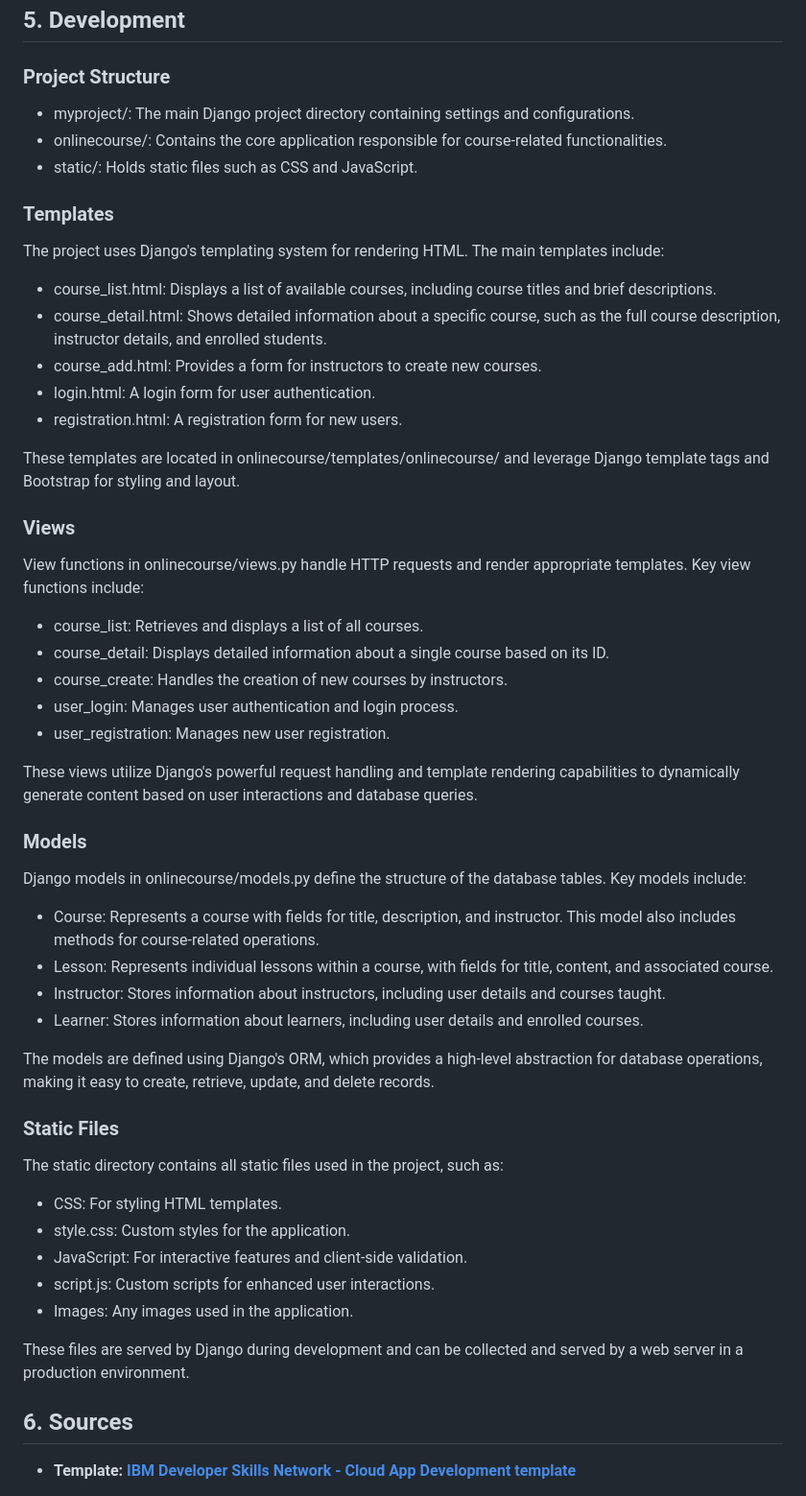
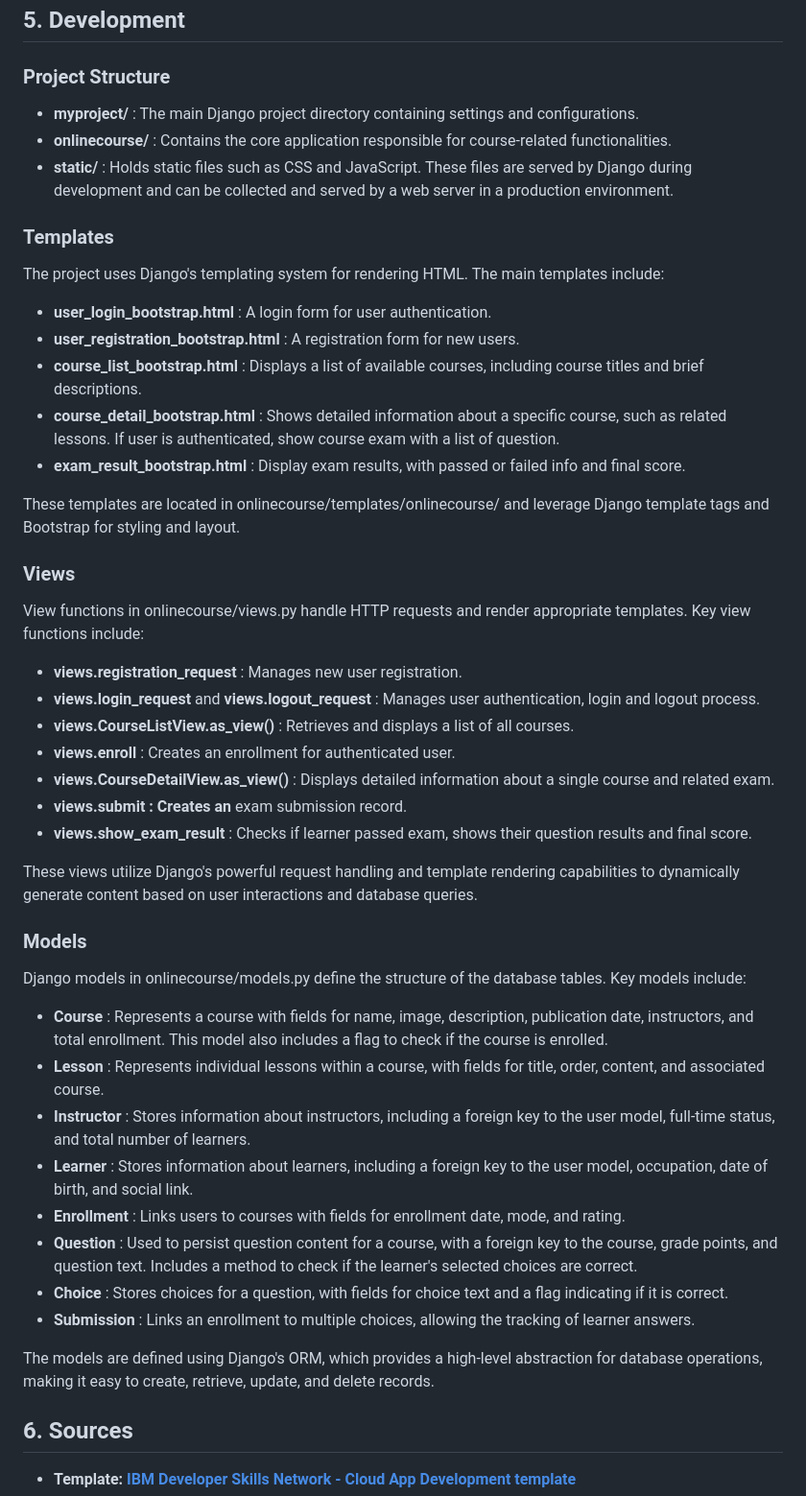
Before and after one commit to fkanedev/fkctp-django-Online-Courses-ma-ui, a Markdown page: README.md, the part around one of its changes. Shown at 96% size. GitHub-like rendering.

```diff
--- a/README.md
+++ b/README.md
@@ -74,48 +74,46 @@ Once the server is running, open your web browser and go to http://127.0.0.1:800
 
 ## 5. Development <a name="development"></a>
 ### Project Structure
-- myproject/: The main Django project directory containing settings and configurations.
-- onlinecourse/: Contains the core application responsible for course-related functionalities.
-- static/: Holds static files such as CSS and JavaScript.
+- **myproject/** : The main Django project directory containing settings and configurations.
+- **onlinecourse/** : Contains the core application responsible for course-related functionalities.
+- **static/** : Holds static files such as CSS and JavaScript. These files are served by Django during development and can be collected and served by a web server in a production environment.
 
 ### Templates
 The project uses Django's templating system for rendering HTML. The main templates include:
-- course_list.html: Displays a list of available courses, including course titles and brief descriptions.
-- course_detail.html: Shows detailed information about a specific course, such as the full course description, instructor details, and enrolled students.
-- course_add.html: Provides a form for instructors to create new courses.
-- login.html: A login form for user authentication.
-- registration.html: A registration form for new users.
+- **user_login_bootstrap.html** : A login form for user authentication.
+- **user_registration_bootstrap.html** : A registration form for new users.
+- **course_list_bootstrap.html** : Displays a list of available courses, including course titles and brief descriptions.
+- **course_detail_bootstrap.html** : Shows detailed information about a specific course, such as related lessons. If user is authenticated, show course exam with a list of question.
+- **exam_result_bootstrap.html** : Display exam results, with passed or failed info and final score.
 
 These templates are located in onlinecourse/templates/onlinecourse/ and leverage Django template tags and Bootstrap for styling and layout.
 
 ### Views
 View functions in onlinecourse/views.py handle HTTP requests and render appropriate templates. Key view functions include:
-- course_list: Retrieves and displays a list of all courses.
-- course_detail: Displays detailed information about a single course based on its ID.
-- course_create: Handles the creation of new courses by instructors.
-- user_login: Manages user authentication and login process.
-- user_registration: Manages new user registration.
+- **views.registration_request** : Manages new user registration.
+- **views.login_request** and **views.logout_request** : Manages user authentication, login and logout process.
+- **views.CourseListView.as_view()** : Retrieves and displays a list of all courses.
+- **views.enroll** : Creates an enrollment for authenticated user.
+- **views.CourseDetailView.as_view()** : Displays detailed information about a single course and related exam.
+- **views.submit : Creates an** exam submission record.
+- **views.show_exam_result** : Checks if learner passed exam, shows their question results and final score.
 
 These views utilize Django's powerful request handling and template rendering capabilities to dynamically generate content based on user interactions and database queries.
 
 ### Models
 Django models in onlinecourse/models.py define the structure of the database tables. Key models include:
-- Course: Represents a course with fields for title, description, and instructor. This model also includes methods for course-related operations.
-- Lesson: Represents individual lessons within a course, with fields for title, content, and associated course.
-- Instructor: Stores information about instructors, including user details and courses taught.
-- Learner: Stores information about learners, including user details and enrolled courses.
+
+- **Course** : Represents a course with fields for name, image, description, publication date, instructors, and total enrollment. This model also includes a flag to check if the course is enrolled.
+- **Lesson** : Represents individual lessons within a course, with fields for title, order, content, and associated course.
+- **Instructor** : Stores information about instructors, including a foreign key to the user model, full-time status, and total number of learners.
+- **Learner** : Stores information about learners, including a foreign key to the user model, occupation, date of birth, and social link.
+- **Enrollment** : Links users to courses with fields for enrollment date, mode, and rating.
+- **Question** : Used to persist question content for a course, with a foreign key to the course, grade points, and question text. Includes a method to check if the learner's selected choices are correct.
+- **Choice** : Stores choices for a question, with fields for choice text and a flag indicating if it is correct.
+- **Submission** : Links an enrollment to multiple choices, allowing the tracking of learner answers.
 
 The models are defined using Django's ORM, which provides a high-level abstraction for database operations, making it easy to create, retrieve, update, and delete records.
 
-### Static Files
-The static directory contains all static files used in the project, such as:
-- CSS: For styling HTML templates.
-- style.css: Custom styles for the application.
-- JavaScript: For interactive features and client-side validation.
-- script.js: Custom scripts for enhanced user interactions.
-- Images: Any images used in the application.
-
-These files are served by Django during development and can be collected and served by a web server in a production environment.
 
 ## 6. Sources <a name="sources"></a>
 
```
Also changed, not shown: other parts of README.md (+11 -11 lines).
